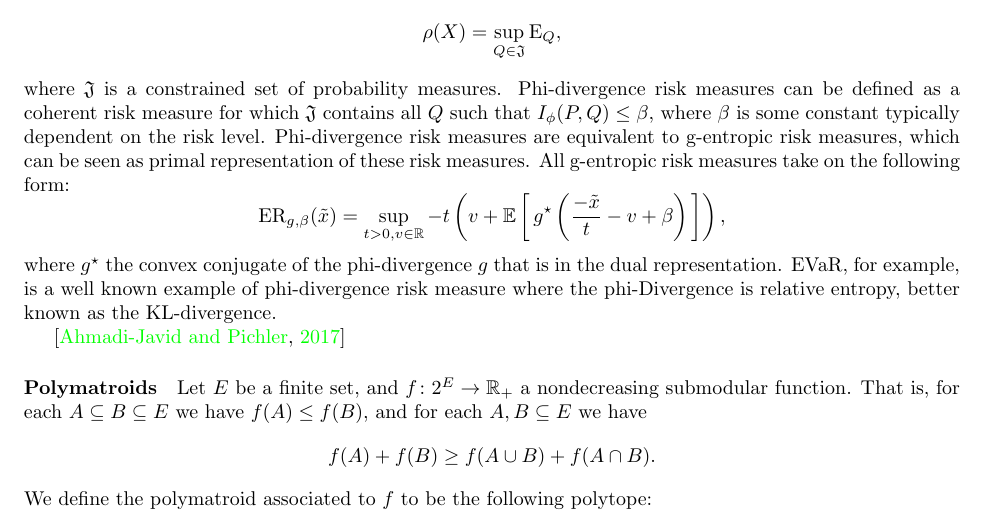
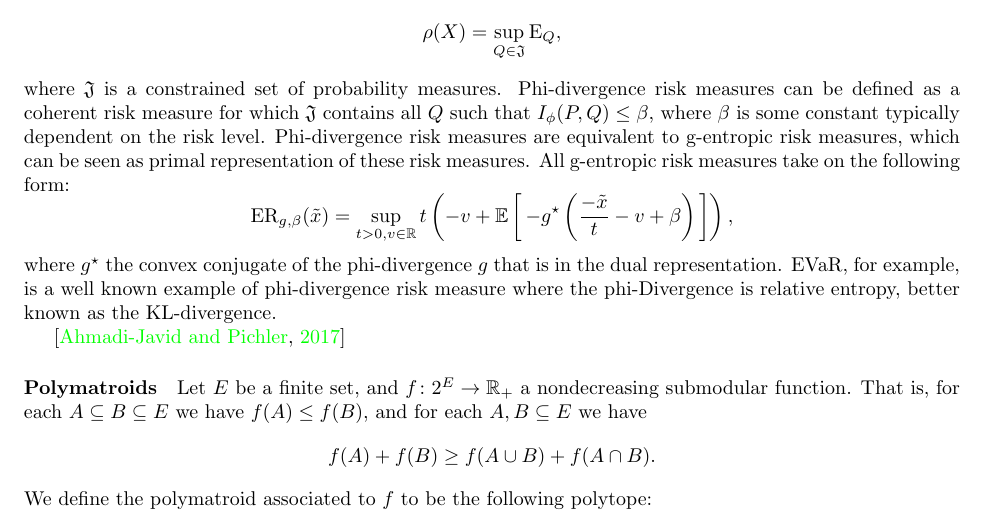
Before and after one commit to GersiD/FastCVaR, a LaTeX document (main.tex): part of page 2 of 7, cut so that both start at the same text. Compiled offline with pdfLaTeX.

Commit message:
Update on Overleaf.

```diff
--- a/main.tex
+++ b/main.tex
@@ -111,12 +111,9 @@ Recall that any coherent risk measure can be defined as
 \]
 where $\mathfrak{J}$ is a constrained set of probability measures. Phi-divergence risk measures can be defined as a coherent risk measure for which $\mathfrak{J}$ contains all $Q$ such that $I_\phi(P, Q) \le \beta$, where $\beta$ is some constant typically dependent on the risk level. Phi-divergence risk measures are equivalent to g-entropic risk measures, which can be seen as primal representation of these risk measures. All g-entropic risk measures take on the following form:
 \[
-\ER_{g,\beta}(\tilde{x}) = \sup_{t > 0, v \in \mathbb{R}} -t \left(v + \E {g^{\star}\left(\frac{-\tilde{x}}{t} - v + \beta \right)}\right),
+\ER_{g,\beta}(\tilde{x}) = \sup_{t > 0, v \in \mathbb{R}} t \left(-v + \E {-g^{\star}\left(\frac{-\tilde{x}}{t} - v + \beta \right)}\right),
 \]
 where $g^{\star}$ the convex conjugate of the phi-divergence $g$ that is in the dual representation. EVaR, for example, is a well known example of phi-divergence risk measure where the phi-Divergence is relative entropy, better known as the KL-divergence.
-
-
-
 
 \cite{Ahmadi-Javid2017}
 
```
